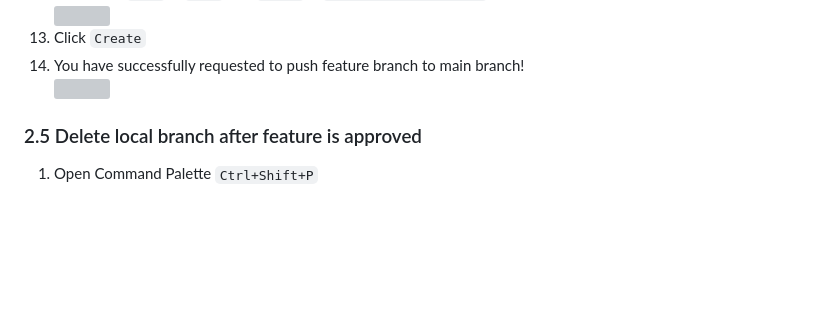
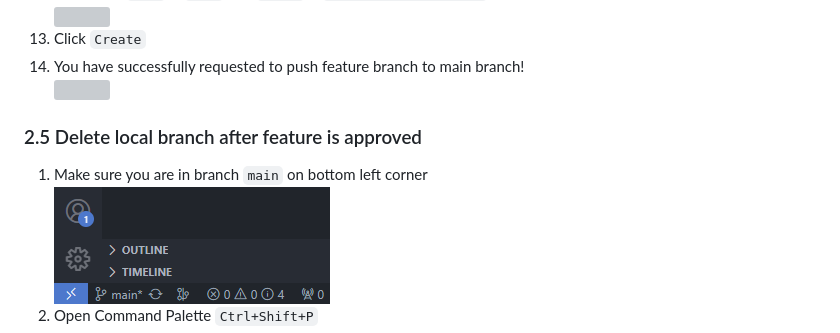
Before and after one commit to fathulfahmy/github-collab-demo, a Markdown page: README.md, the part around the change. Rendered like a GitHub page; blank space fills up the shorter version; grey boxes are pictures that could not be loaded.

Commit message:
feat: remind to checkout main before delete branch

```diff
--- a/README.md
+++ b/README.md
@@ -166,6 +166,9 @@
 
 <h3>2.5 Delete local branch after feature is approved</h3>
 <ol>
+  <li>Make sure you are in branch <code>main</code> on bottom left corner</li>
+  <img src="assets/readme/main-branch.png" alt="" />
+
   <li>Open Command Palette <code>Ctrl+Shift+P</code></li>
 
   <li>Type <code>git delete branch</code> and hit <code>enter</code></li>
```
